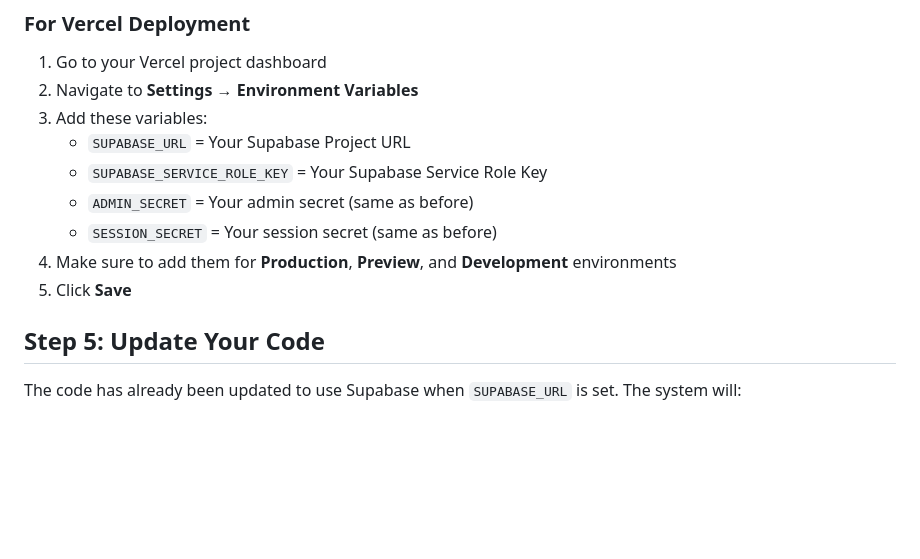
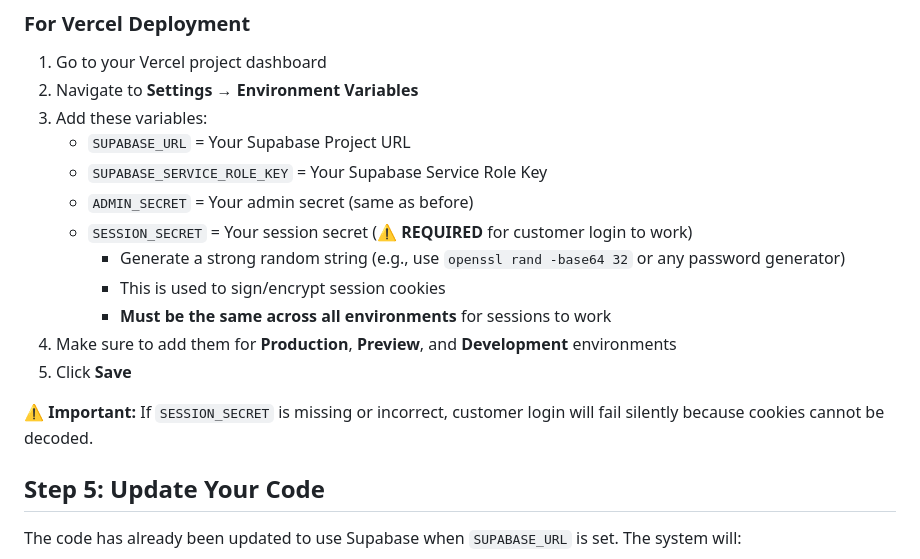
Before and after one commit to Derda24/LorenzWedding, a Markdown page: SUPABASE_SETUP.md, the part around the change. Drawn GitHub-style; blank space fills up the shorter version.

Commit message:
Add SESSION_SECRET requirement note for customer login
Co-authored-by: Cursor <cursoragent@cursor.com>

```diff
--- a/SUPABASE_SETUP.md
+++ b/SUPABASE_SETUP.md
@@ -102,9 +102,14 @@ SESSION_SECRET=your-session-secret-here
    - `SUPABASE_URL` = Your Supabase Project URL
    - `SUPABASE_SERVICE_ROLE_KEY` = Your Supabase Service Role Key
    - `ADMIN_SECRET` = Your admin secret (same as before)
-   - `SESSION_SECRET` = Your session secret (same as before)
+   - `SESSION_SECRET` = Your session secret (⚠️ **REQUIRED** for customer login to work)
+     - Generate a strong random string (e.g., use `openssl rand -base64 32` or any password generator)
+     - This is used to sign/encrypt session cookies
+     - **Must be the same across all environments** for sessions to work
 4. Make sure to add them for **Production**, **Preview**, and **Development** environments
 5. Click **Save**
+
+**⚠️ Important:** If `SESSION_SECRET` is missing or incorrect, customer login will fail silently because cookies cannot be decoded.
 
 ## Step 5: Update Your Code
 
```
